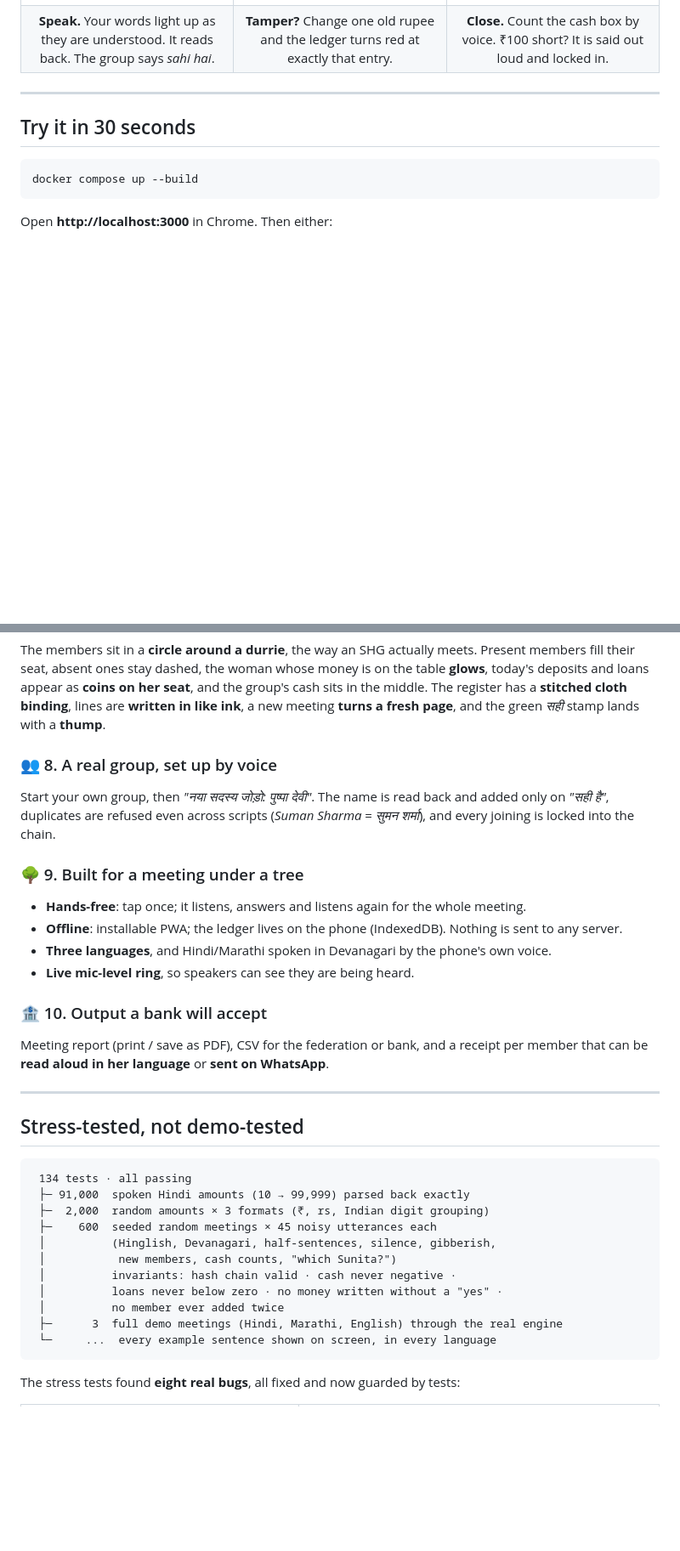
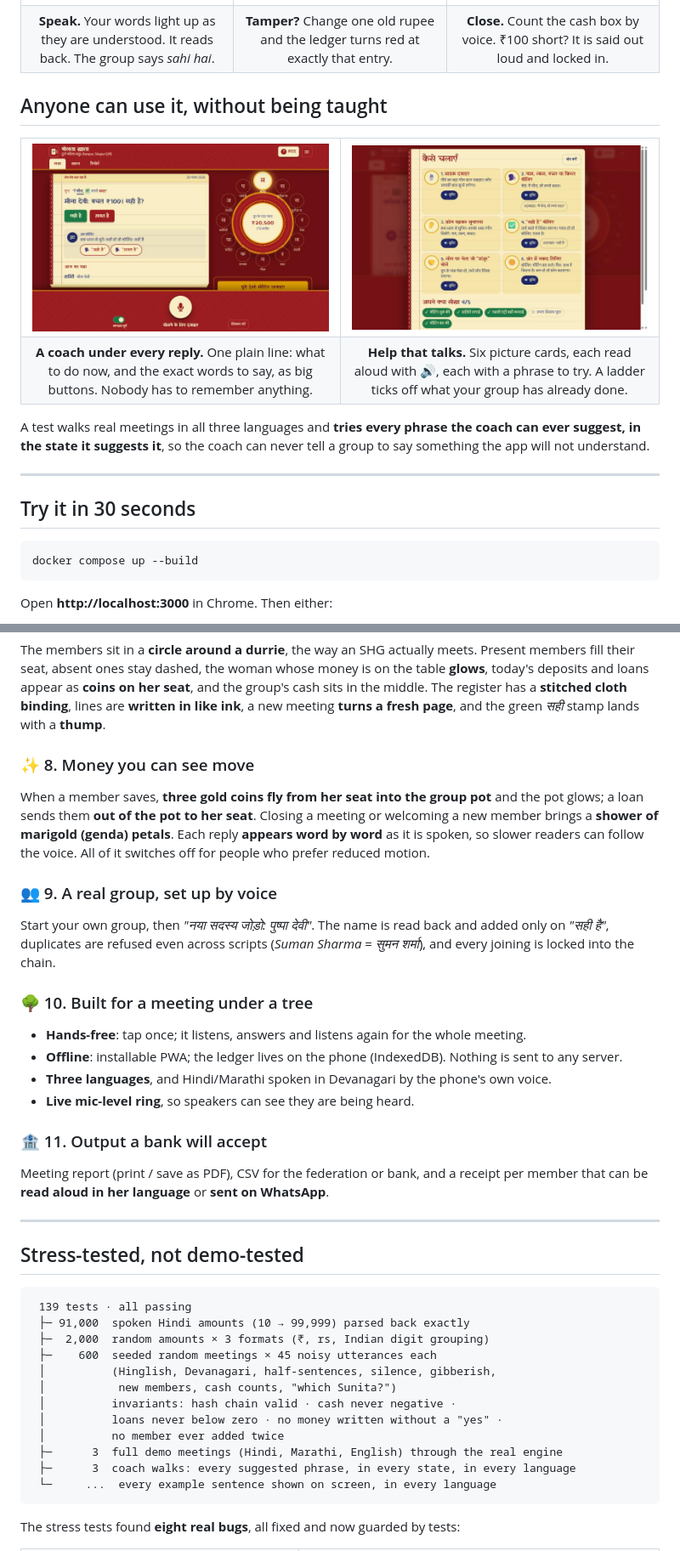
Before and after one commit to skypank-coder/bolta-khata, a Markdown page: README.md, 2 parts joined by grey strips. Shown at 85% size. Drawn GitHub-style; pictures changed too: docs/screens/coach.jpg (added), docs/screens/help.jpg (added); blank space fills up the shorter version.

Commit message:
Show the coach, talking help cards and money animations in README and deck

````diff
--- a/README.md
+++ b/README.md
@@ -30,6 +30,21 @@
 <td align="center"><b>Close.</b> Count the cash box by voice. ₹100 short? It is said out loud and locked in.</td>
 </tr>
 </table>
+
+## Anyone can use it, without being taught
+
+<table>
+<tr>
+<td width="50%"><img src="docs/screens/coach.jpg" alt="Under the reply, a coach line says what to do now and shows the exact words to say as big buttons; Meena glows in the member circle"></td>
+<td width="50%"><img src="docs/screens/help.jpg" alt="Help sheet with six picture cards that read themselves aloud, each with a try-it phrase, and a ladder of what the group has learned"></td>
+</tr>
+<tr>
+<td align="center"><b>A coach under every reply.</b> One plain line: what to do now, and the exact words to say, as big buttons. Nobody has to remember anything.</td>
+<td align="center"><b>Help that talks.</b> Six picture cards, each read aloud with 🔊, each with a phrase to try. A ladder ticks off what your group has already done.</td>
+</tr>
+</table>
+
+A test walks real meetings in all three languages and **tries every phrase the coach can ever suggest, in the state it suggests it**, so the coach can never tell a group to say something the app will not understand.
 
 ---
 
@@ -146,16 +161,19 @@ The step where SHG money really goes missing is the end-of-meeting cash count. S
 ### 🪔 7. It looks like the meeting it serves
 The members sit in a **circle around a durrie**, the way an SHG actually meets. Present members fill their seat, absent ones stay dashed, the woman whose money is on the table **glows**, today's deposits and loans appear as **coins on her seat**, and the group's cash sits in the middle. The register has a **stitched cloth binding**, lines are **written in like ink**, a new meeting **turns a fresh page**, and the green *सही* stamp lands with a **thump**.
 
-### 👥 8. A real group, set up by voice
+### ✨ 8. Money you can see move
+When a member saves, **three gold coins fly from her seat into the group pot** and the pot glows; a loan sends them **out of the pot to her seat**. Closing a meeting or welcoming a new member brings a **shower of marigold (genda) petals**. Each reply **appears word by word** as it is spoken, so slower readers can follow the voice. All of it switches off for people who prefer reduced motion.
+
+### 👥 9. A real group, set up by voice
 Start your own group, then *"नया सदस्य जोड़ो: पुष्पा देवी"*. The name is read back and added only on *"सही है"*, duplicates are refused even across scripts (*Suman Sharma* = *सुमन शर्मा*), and every joining is locked into the chain.
 
-### 🌳 9. Built for a meeting under a tree
+### 🌳 10. Built for a meeting under a tree
 - **Hands-free**: tap once; it listens, answers and listens again for the whole meeting.
 - **Offline**: installable PWA; the ledger lives on the phone (IndexedDB). Nothing is sent to any server.
 - **Three languages**, and Hindi/Marathi spoken in Devanagari by the phone's own voice.
 - **Live mic-level ring**, so speakers can see they are being heard.
 
-### 🏦 10. Output a bank will accept
+### 🏦 11. Output a bank will accept
 Meeting report (print / save as PDF), CSV for the federation or bank, and a receipt per member that can be **read aloud in her language** or **sent on WhatsApp**.
 
 ---
@@ -163,7 +181,7 @@ Meeting report (print / save as PDF), CSV for the federation or bank, and a rece
 ## Stress-tested, not demo-tested
 
 ```
- 134 tests · all passing
+ 139 tests · all passing
  ├─ 91,000  spoken Hindi amounts (10 → 99,999) parsed back exactly
  ├─  2,000  random amounts × 3 formats (₹, rs, Indian digit grouping)
  ├─    600  seeded random meetings × 45 noisy utterances each
@@ -173,6 +191,7 @@ Meeting report (print / save as PDF), CSV for the federation or bank, and a rece
  │          loans never below zero · no money written without a "yes" ·
  │          no member ever added twice
  ├─      3  full demo meetings (Hindi, Marathi, English) through the real engine
+ ├─      3  coach walks: every suggested phrase, in every state, in every language
  └─     ...  every example sentence shown on screen, in every language
 ```
 
````
Also changed, not shown: other parts of README.md (+1 -1 lines), 2 other files.
